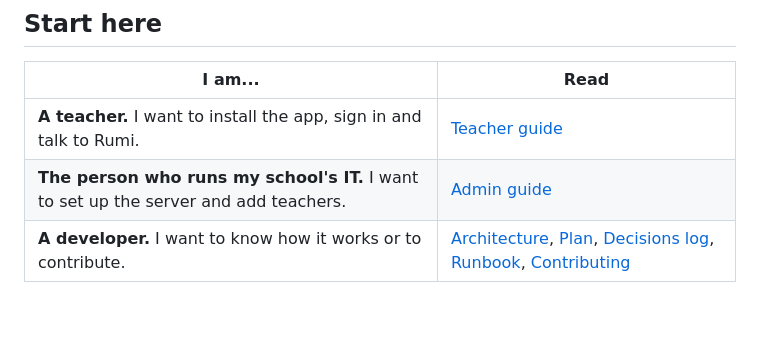
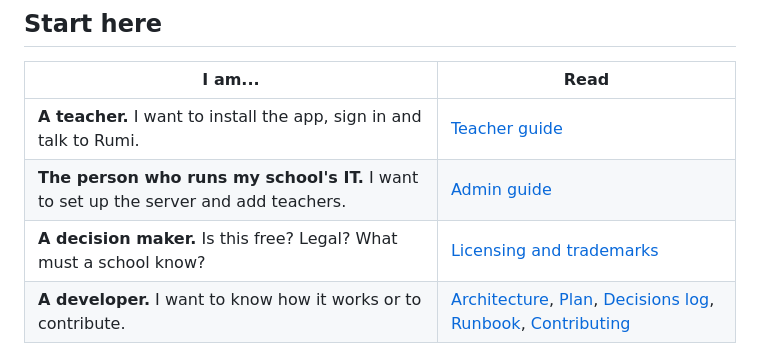
Before and after one commit to Orenda-Project/rumi-messenger, a Markdown page: README.md, the part around the change. GitHub-like rendering; blank space fills up the shorter version.

Commit message:
docs: licensing, trademarks and obligations for schools (AGPL forks public, no Element branding, no fees)
Co-Authored-By: Claude Fable 5.1 <noreply@anthropic.com>

```diff
--- a/README.md
+++ b/README.md
@@ -17,6 +17,7 @@ Rumi deployment can move to instead of paying per message.
 |---|---|
 | **A teacher.** I want to install the app, sign in and talk to Rumi. | [Teacher guide](docs/TEACHER-GUIDE.md) |
 | **The person who runs my school's IT.** I want to set up the server and add teachers. | [Admin guide](docs/ADMIN-GUIDE.md) |
+| **A decision maker.** Is this free? Legal? What must a school know? | [Licensing and trademarks](docs/LICENSING.md) |
 | **A developer.** I want to know how it works or to contribute. | [Architecture](docs/ARCHITECTURE.md), [Plan](docs/PLAN.md), [Decisions log](docs/DECISIONS.tsv), [Runbook](docs/RUNBOOK.md), [Contributing](CONTRIBUTING.md) |
 
 ## What it is
```
Also changed, not shown: docs/LICENSING.md (added, +63 -0 lines).
